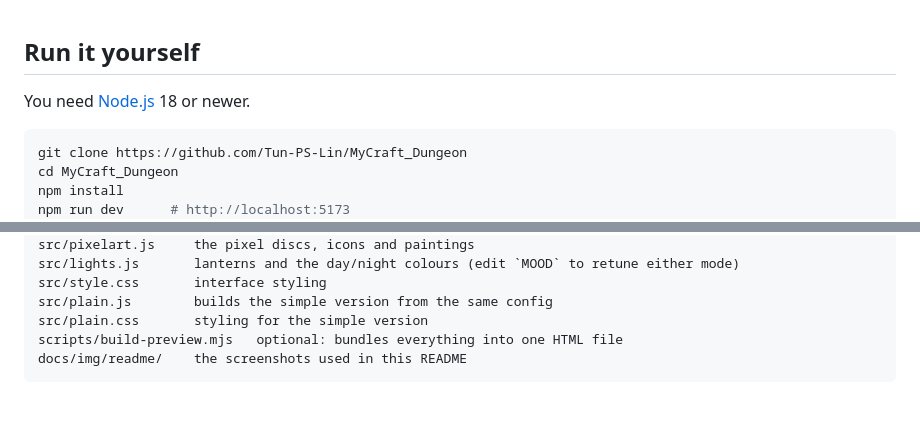
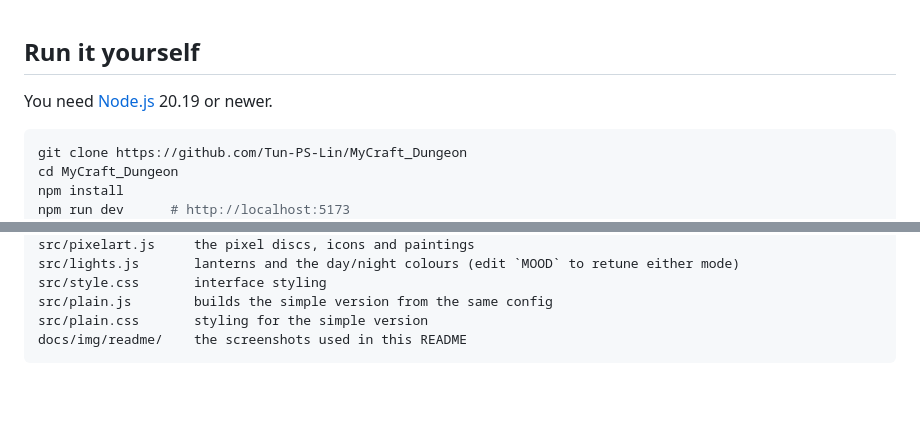
Before and after one commit to Tun-PS-Lin/MyCraft_Dungeon, a Markdown page: README.md, 2 parts joined by grey strips. Drawn GitHub-style; folded sections open.

````diff
--- a/README.md
+++ b/README.md
@@ -161,7 +167,7 @@ The menu in the top-right corner lists every place in the village and walks you
 
 ## Run it yourself
 
-You need [Node.js](https://nodejs.org) 18 or newer.
+You need [Node.js](https://nodejs.org) 20.19 or newer.
 
 ```bash
 git clone https://github.com/Tun-PS-Lin/MyCraft_Dungeon
@@ -299,7 +306,6 @@ src/lights.js       lanterns and the day/night colours (edit `MOOD` to retune ei
 src/style.css       interface styling
 src/plain.js        builds the simple version from the same config
 src/plain.css       styling for the simple version
-scripts/build-preview.mjs   optional: bundles everything into one HTML file
 docs/img/readme/    the screenshots used in this README
 ```
 
````
Also changed, not shown: other parts of README.md (+19 -12 lines), public/assets/README.md (deleted, +0 -8 lines), docs/img/readme/stall-alacrity.jpg (added), docs/img/readme/stall-mingalar.jpg (added), docs/img/readme/stall-urban.jpg (added), docs/img/readme/stall-urbansim.jpg (added), docs/img/readme/village.jpg (deleted), 9 other files.
